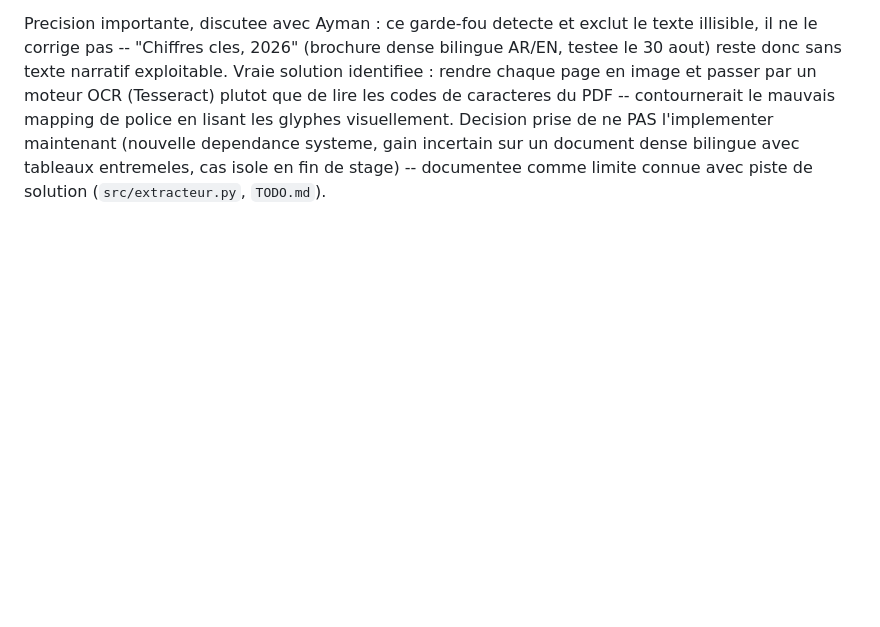
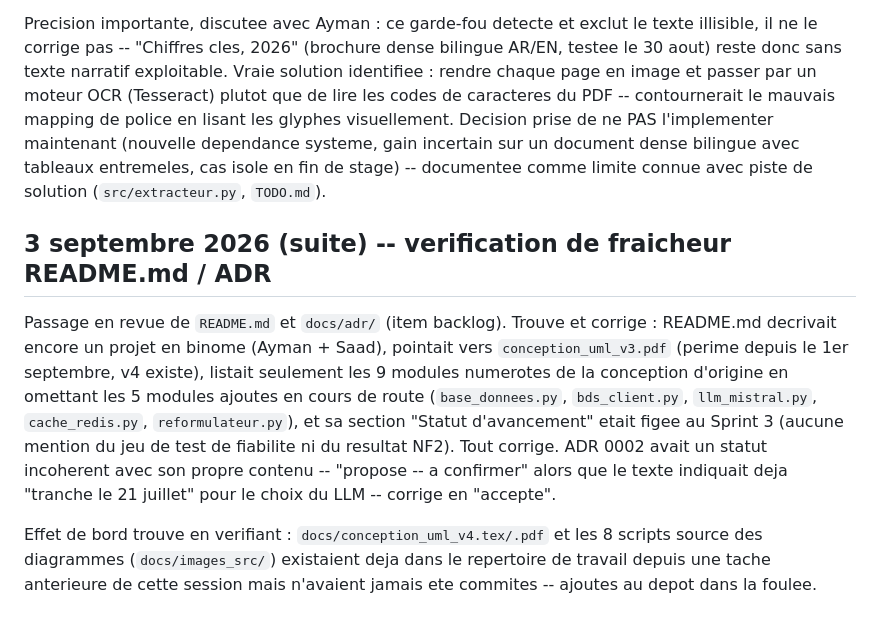
Before and after one commit to Aymannel04/RAG-HCP, a Markdown page: JOURNAL.md, the part around the change. Rendered like a GitHub page; blank space fills up the shorter version.

Commit message:
Journal : verification de fraicheur README.md/ADR (03/09)

```diff
--- a/JOURNAL.md
+++ b/JOURNAL.md
@@ -1570,3 +1570,20 @@ police en lisant les glyphes visuellement. Decision prise de ne PAS l'implemente
 maintenant (nouvelle dependance systeme, gain incertain sur un document dense
 bilingue avec tableaux entremeles, cas isole en fin de stage) -- documentee comme
 limite connue avec piste de solution (`src/extracteur.py`, `TODO.md`).
+
+## 3 septembre 2026 (suite) -- verification de fraicheur README.md / ADR
+
+Passage en revue de `README.md` et `docs/adr/` (item backlog). Trouve et corrige :
+README.md decrivait encore un projet en binome (Ayman + Saad), pointait vers
+`conception_uml_v3.pdf` (perime depuis le 1er septembre, v4 existe), listait seulement
+les 9 modules numerotes de la conception d'origine en omettant les 5 modules ajoutes en
+cours de route (`base_donnees.py`, `bds_client.py`, `llm_mistral.py`, `cache_redis.py`,
+`reformulateur.py`), et sa section "Statut d'avancement" etait figee au Sprint 3 (aucune
+mention du jeu de test de fiabilite ni du resultat NF2). Tout corrige. ADR 0002 avait un
+statut incoherent avec son propre contenu -- "propose -- a confirmer" alors que le texte
+indiquait deja "tranche le 21 juillet" pour le choix du LLM -- corrige en "accepte".
+
+Effet de bord trouve en verifiant : `docs/conception_uml_v4.tex/.pdf` et les 8 scripts
+source des diagrammes (`docs/images_src/`) existaient deja dans le repertoire de travail
+depuis une tache anterieure de cette session mais n'avaient jamais ete commites --
+ajoutes au depot dans la foulee.
```
